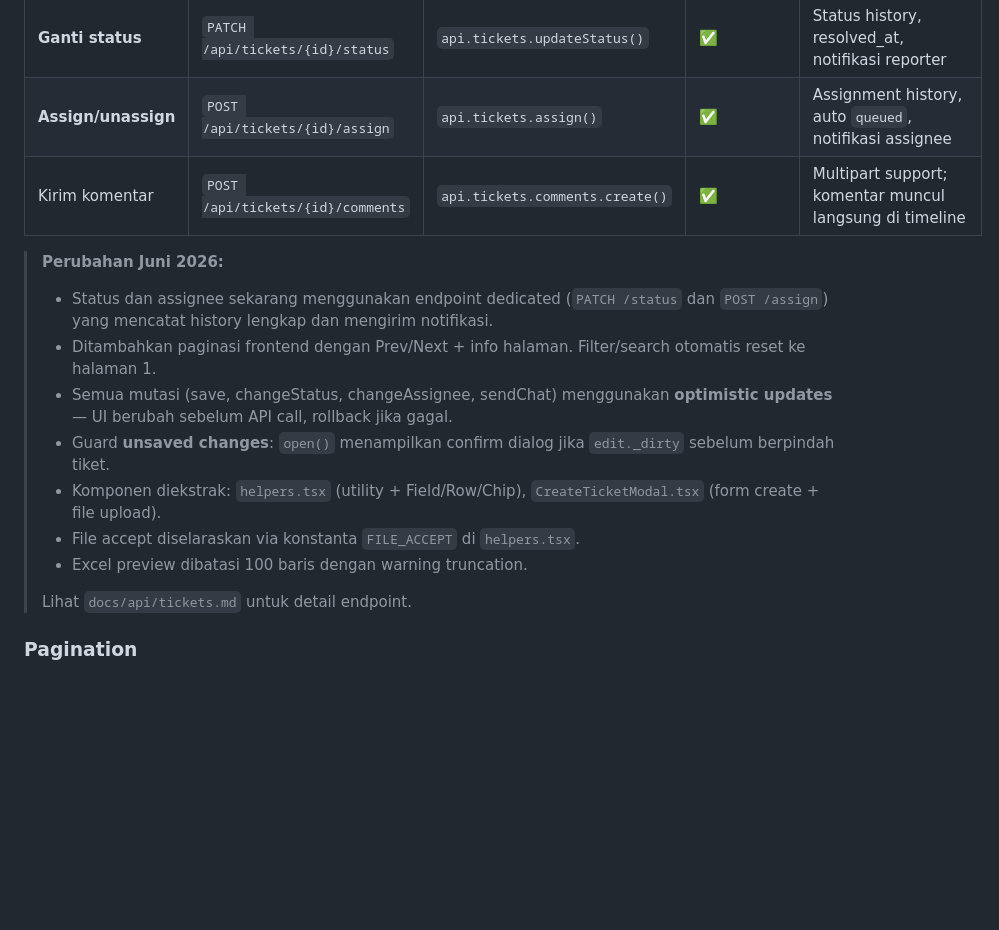
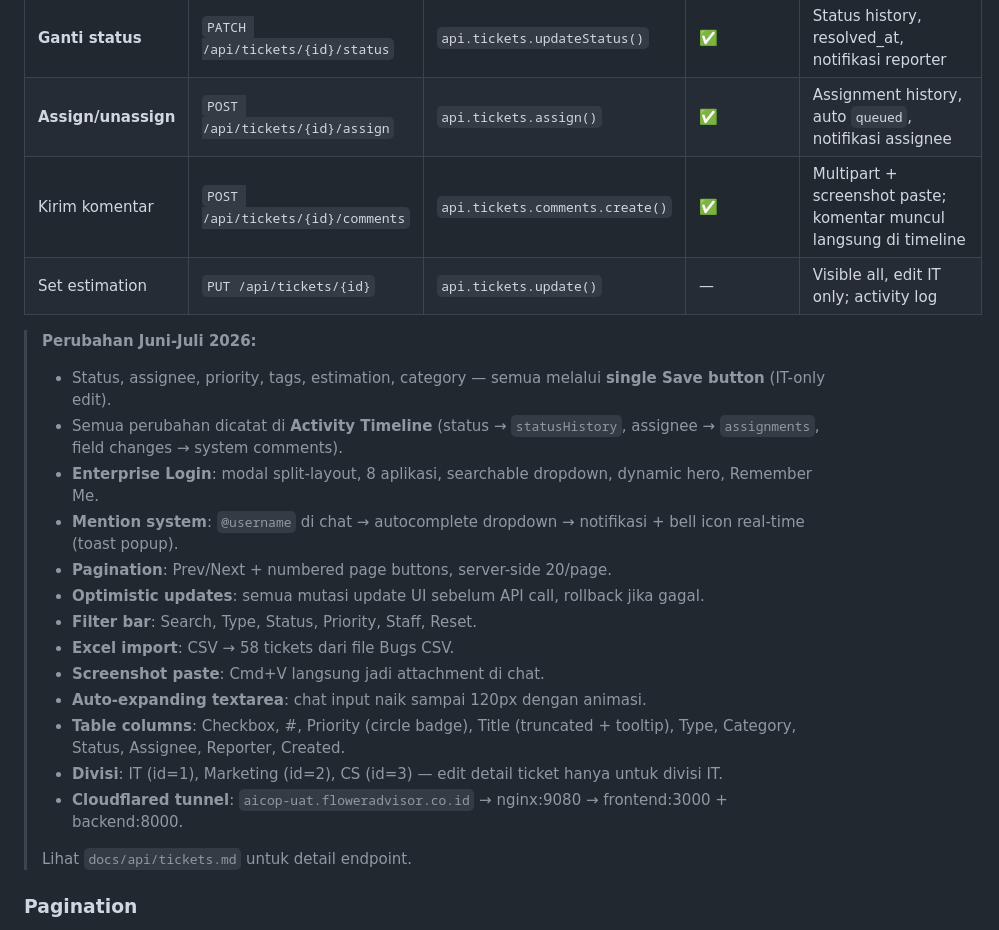
Before and after one commit to hendrikzul/FA-Ticketing, a Markdown page: docs/architecture/frontend.md, the part around the change. Drawn GitHub-style; blank space fills up the shorter version.

```diff
--- a/docs/architecture/frontend.md
+++ b/docs/architecture/frontend.md
@@ -245,16 +245,23 @@ frontend/src/app/tickets/
 | Edit priority/category | `PUT /api/tickets/{id}` | `api.tickets.update()` | ✅ | Sync conversation_states; rollback jika gagal |
 | **Ganti status** | `PATCH /api/tickets/{id}/status` | `api.tickets.updateStatus()` | ✅ | Status history, resolved_at, notifikasi reporter |
 | **Assign/unassign** | `POST /api/tickets/{id}/assign` | `api.tickets.assign()` | ✅ | Assignment history, auto `queued`, notifikasi assignee |
-| Kirim komentar | `POST /api/tickets/{id}/comments` | `api.tickets.comments.create()` | ✅ | Multipart support; komentar muncul langsung di timeline |
+| Kirim komentar | `POST /api/tickets/{id}/comments` | `api.tickets.comments.create()` | ✅ | Multipart + screenshot paste; komentar muncul langsung di timeline |
+| Set estimation | `PUT /api/tickets/{id}` | `api.tickets.update()` | — | Visible all, edit IT only; activity log |
 
-> **Perubahan Juni 2026:**
-> - Status dan assignee sekarang menggunakan endpoint dedicated (`PATCH /status` dan `POST /assign`) yang mencatat history lengkap dan mengirim notifikasi.
-> - Ditambahkan paginasi frontend dengan Prev/Next + info halaman. Filter/search otomatis reset ke halaman 1.
-> - Semua mutasi (save, changeStatus, changeAssignee, sendChat) menggunakan **optimistic updates** — UI berubah sebelum API call, rollback jika gagal.
-> - Guard **unsaved changes**: `open()` menampilkan confirm dialog jika `edit._dirty` sebelum berpindah tiket.
-> - Komponen diekstrak: `helpers.tsx` (utility + Field/Row/Chip), `CreateTicketModal.tsx` (form create + file upload).
-> - File accept diselaraskan via konstanta `FILE_ACCEPT` di `helpers.tsx`.
-> - Excel preview dibatasi 100 baris dengan warning truncation.
+> **Perubahan Juni-Juli 2026:**
+> - Status, assignee, priority, tags, estimation, category — semua melalui **single Save button** (IT-only edit).
+> - Semua perubahan dicatat di **Activity Timeline** (status → `statusHistory`, assignee → `assignments`, field changes → system comments).
+> - **Enterprise Login**: modal split-layout, 8 aplikasi, searchable dropdown, dynamic hero, Remember Me.
+> - **Mention system**: `@username` di chat → autocomplete dropdown → notifikasi + bell icon real-time (toast popup).
+> - **Pagination**: Prev/Next + numbered page buttons, server-side 20/page.
+> - **Optimistic updates**: semua mutasi update UI sebelum API call, rollback jika gagal.
+> - **Filter bar**: Search, Type, Status, Priority, Staff, Reset.
+> - **Excel import**: CSV → 58 tickets dari file Bugs CSV.
+> - **Screenshot paste**: Cmd+V langsung jadi attachment di chat.
+> - **Auto-expanding textarea**: chat input naik sampai 120px dengan animasi.
+> - **Table columns**: Checkbox, #, Priority (circle badge), Title (truncated + tooltip), Type, Category, Status, Assignee, Reporter, Created.
+> - **Divisi**: IT (id=1), Marketing (id=2), CS (id=3) — edit detail ticket hanya untuk divisi IT.
+> - **Cloudflared tunnel**: `aicop-uat.floweradvisor.co.id` → nginx:9080 → frontend:3000 + backend:8000.
 >
 > Lihat `docs/api/tickets.md` untuk detail endpoint.
 
```
Also changed, not shown: docs/api/tickets.md (+9 -0 lines).
